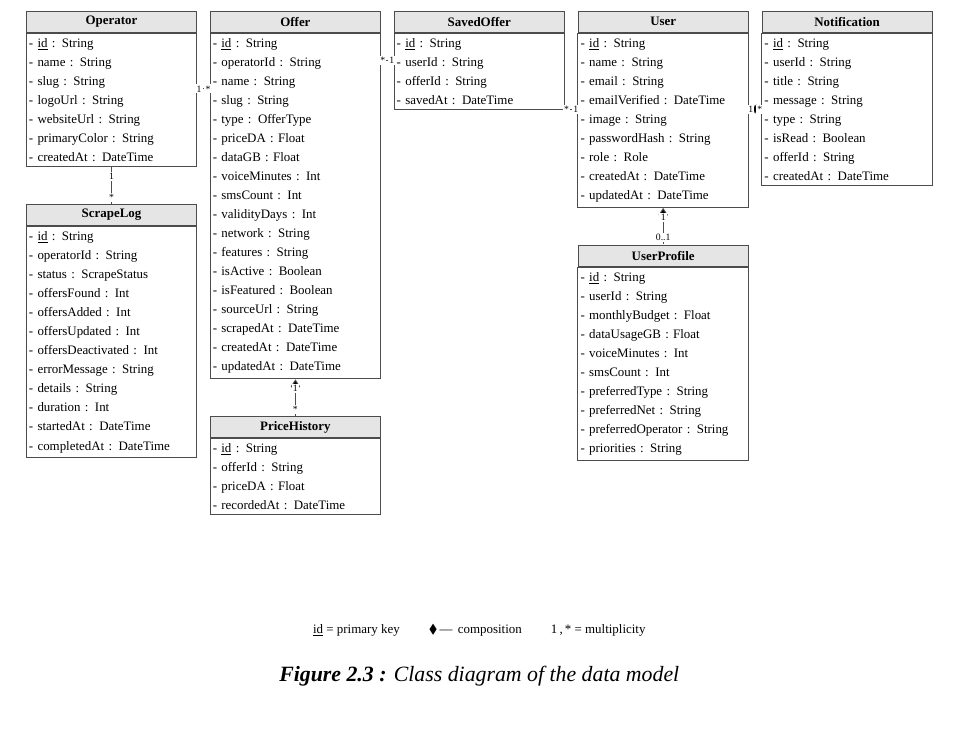
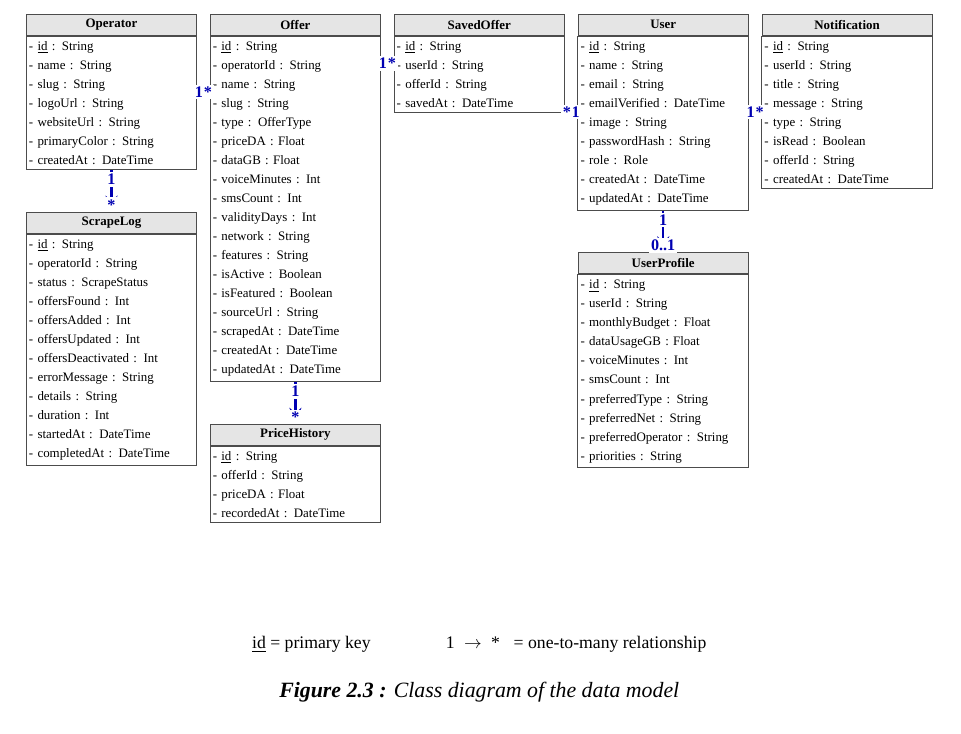
Before and after one commit to Riad-Amt00/Mobile-Match-Algeria, a LaTeX thesis (memoire/main.tex, which reads memoire/chapters/ch2_analysis.tex): part of page 46 of 88, cut so that both start at the same text. Compiled offline with XeLaTeX; a missing font is replaced by an installed copy or a similar font.

Commit message:
docs(thesis): make class-diagram relationships clearly visible (bold blue 1->* arrows, no diamonds)

```diff
--- a/memoire/chapters/ch2_analysis.tex
+++ b/memoire/chapters/ch2_analysis.tex
@@ -270,9 +270,8 @@ The data model comprises eight application defined classes: Operator, Offer, Pri
     font=\scriptsize\bfseries, align=center, minimum width=3.7cm, minimum height=0.46cm, inner sep=2pt, anchor=north},
   clsbody/.style={rectangle, draw=black!70, fill=white, line width=0.6pt,
     font=\scriptsize, align=left, text width=3.5cm, inner sep=3pt, anchor=north},
-  assoc/.style={line width=0.6pt, draw=black!70},
-  comp/.style={line width=0.6pt, draw=black!70, {Diamond[fill=black,length=3mm,width=2mm]}-},
-  mult/.style={font=\tiny, fill=white, inner sep=0.8pt},
+  rel/.style={line width=1.4pt, draw=blue!70!black, -{Stealth[length=3.4mm,width=2.6mm]}},
+  mult/.style={font=\footnotesize\bfseries, text=blue!70!black, fill=white, inner sep=1.2pt},
 ]
 \newcommand{\umlc}[4]{%
   \node[clshdr] (#1h) at #2 {#3};
@@ -290,24 +289,24 @@ The data model comprises eight application defined classes: Operator, Offer, Pri
   - \underline{id} : String\\- name : String\\- email : String\\- emailVerified : DateTime\\- image : String\\- passwordHash : String\\- role : Role\\- createdAt : DateTime\\- updatedAt : DateTime}
 \umlc{notif}{(16.0,0)}{Notification}{%
   - \underline{id} : String\\- userId : String\\- title : String\\- message : String\\- type : String\\- isRead : Boolean\\- offerId : String\\- createdAt : DateTime}
-% ── Row 2 : each placed 0.8 cm below its parent so it always clears it ──
-\umlc{scrape}{([yshift=-0.8cm]operator.south)}{ScrapeLog}{%
+% ── Row 2 : each placed below its parent ──
+\umlc{scrape}{([yshift=-0.9cm]operator.south)}{ScrapeLog}{%
   - \underline{id} : String\\- operatorId : String\\- status : ScrapeStatus\\- offersFound : Int\\- offersAdded : Int\\- offersUpdated : Int\\- offersDeactivated : Int\\- errorMessage : String\\- details : String\\- duration : Int\\- startedAt : DateTime\\- completedAt : DateTime}
-\umlc{history}{([yshift=-0.8cm]offer.south)}{PriceHistory}{%
+\umlc{history}{([yshift=-0.9cm]offer.south)}{PriceHistory}{%
   - \underline{id} : String\\- offerId : String\\- priceDA : Float\\- recordedAt : DateTime}
-\umlc{profile}{([yshift=-0.8cm]user.south)}{UserProfile}{%
+\umlc{profile}{([yshift=-0.9cm]user.south)}{UserProfile}{%
   - \underline{id} : String\\- userId : String\\- monthlyBudget : Float\\- dataUsageGB : Float\\- voiceMinutes : Int\\- smsCount : Int\\- preferredType : String\\- preferredNet : String\\- preferredOperator : String\\- priorities : String}
-% ── straight (orthogonal) relationships ──
-\draw[assoc] (operator.east) -- node[mult,pos=0.12]{1} node[mult,pos=0.9]{*} (offer.west |- operator.east);
-\draw[assoc] (saved.west) -- node[mult,pos=0.12]{1} node[mult,pos=0.9]{*} (offer.east |- saved.west);
-\draw[assoc] (user.west) -- node[mult,pos=0.12]{1} node[mult,pos=0.9]{*} (saved.east |- user.west);
-\draw[comp]  (user.east) -- node[mult,pos=0.12]{1} node[mult,pos=0.9]{*} (notif.west |- user.east);
-\draw[assoc] (operator.south) -- node[mult,pos=0.25]{1} node[mult,pos=0.82]{*} (scrape.north);
-\draw[comp]  (offer.south) -- node[mult,pos=0.25]{1} node[mult,pos=0.82]{*} (history.north);
-\draw[comp]  (user.south) -- node[mult,pos=0.25]{1} node[mult,pos=0.82]{0..1} (profile.north);
+% ── relationships: one big arrow from the "one" side to the "many" side ──
+\draw[rel] (operator.east) -- node[mult,pos=0.12]{1} node[mult,pos=0.88]{*} (offer.west |- operator.east);
+\draw[rel] (offer.east |- saved.west) -- node[mult,pos=0.12]{1} node[mult,pos=0.88]{*} (saved.west);
+\draw[rel] (user.west) -- node[mult,pos=0.12]{1} node[mult,pos=0.88]{*} (saved.east |- user.west);
+\draw[rel] (user.east) -- node[mult,pos=0.12]{1} node[mult,pos=0.88]{*} (notif.west |- user.east);
+\draw[rel] (operator.south) -- node[mult,pos=0.22]{1} node[mult,pos=0.84]{*} (scrape.north);
+\draw[rel] (offer.south) -- node[mult,pos=0.22]{1} node[mult,pos=0.84]{*} (history.north);
+\draw[rel] (user.south) -- node[mult,pos=0.22]{1} node[mult,pos=0.84]{0..1} (profile.north);
 % ── legend ──
-\node[font=\scriptsize, anchor=north] at (8.0,-13.2)
-  {\underline{id} = primary key \quad\quad $\blacklozenge$\,---\, composition \quad\quad 1\,,\,* = multiplicity};
+\node[font=\small, anchor=north] at (8.0,-13.4)
+  {\underline{id} = primary key \qquad\qquad 1 \;$\rightarrow$\; * \; = one-to-many relationship};
 \end{tikzpicture}}
 \caption{Class diagram of the data model}
 \label{fig:class-diagram-main}
```
